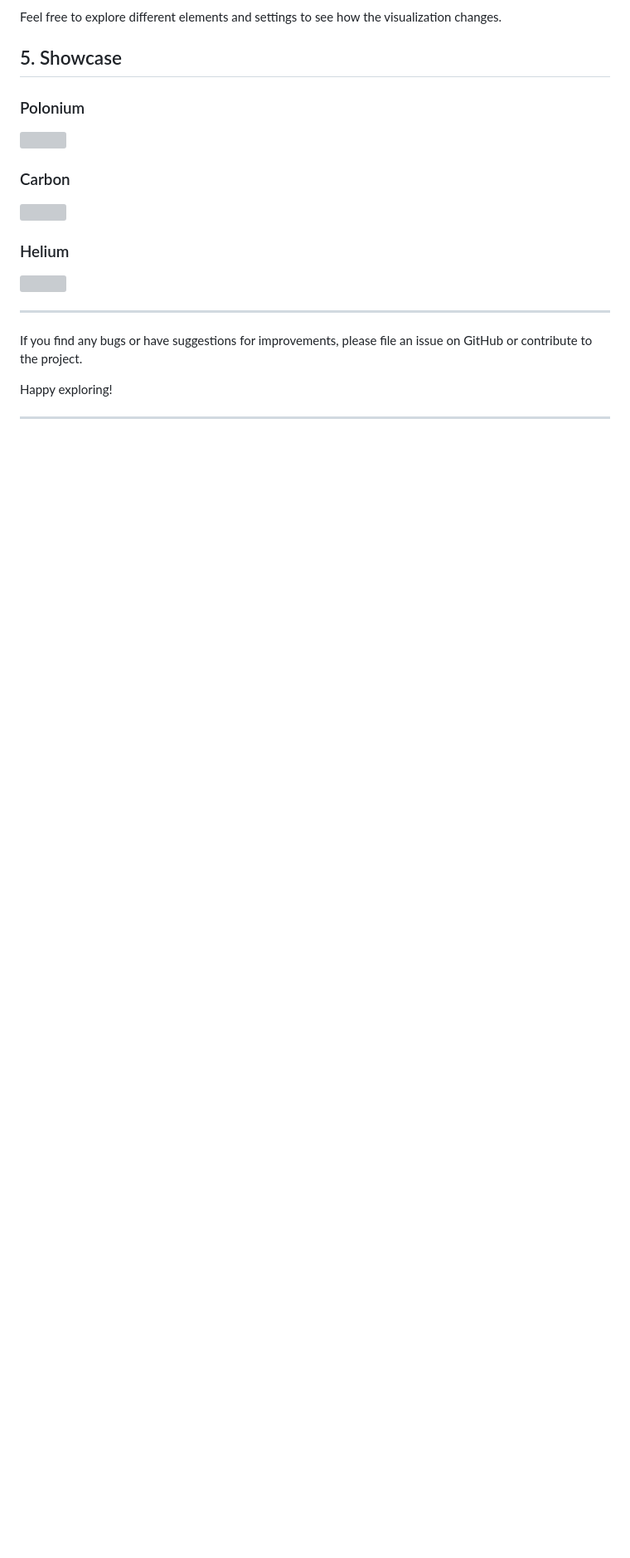
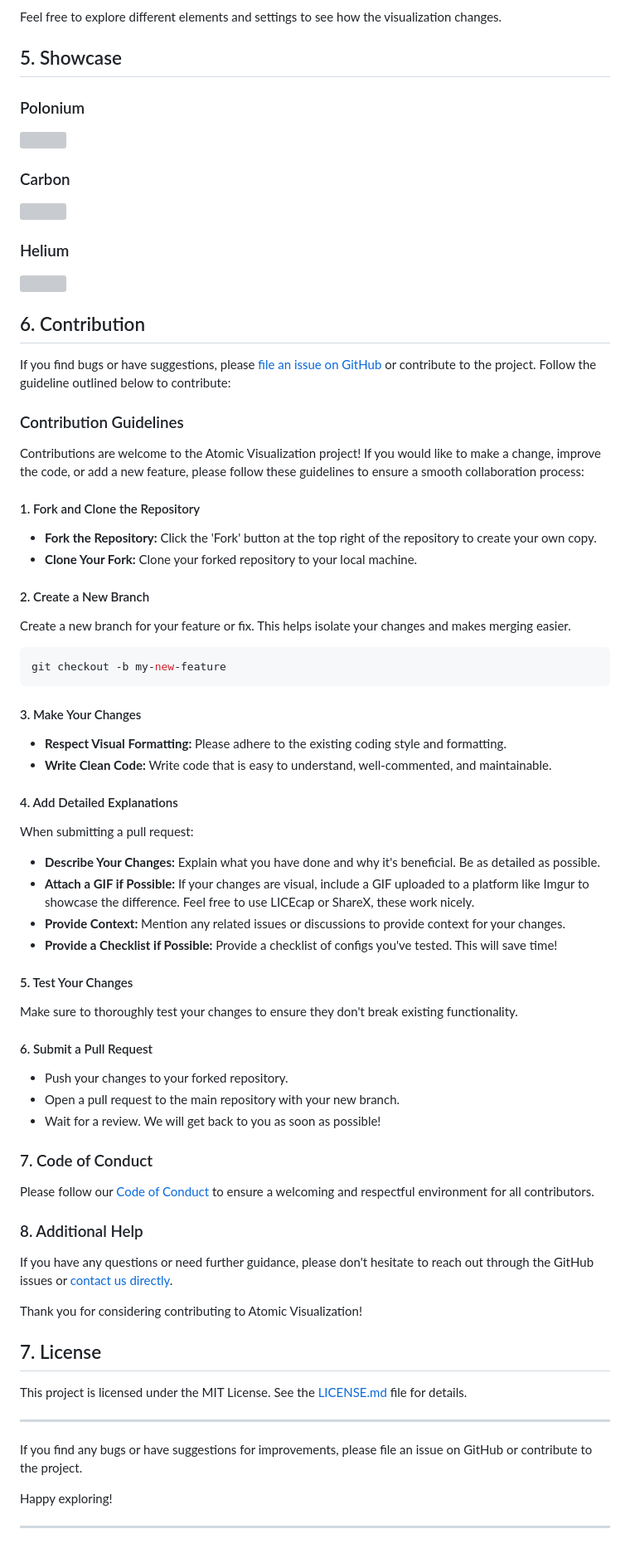
Before and after one commit to hexcreator/Atomic-Visualization, a Markdown page: README.md, the part around one of its changes. Shown at 83% size. GitHub-like rendering; blank space fills up the shorter version; grey boxes are pictures that could not be loaded.

````diff
--- a/README.md
+++ b/README.md
@@ -54,6 +66,64 @@ Feel free to explore different elements and settings to see how the visualizatio
 ### Helium
 <img src="https://i.imgur.com/OGPJyOk.gif" height="300">
 
+## 6. Contribution
+
+If you find bugs or have suggestions, please [file an issue on GitHub](#) or contribute to the project. Follow the guideline outlined below to contribute:
+
+### Contribution Guidelines
+
+Contributions are welcome to the Atomic Visualization project! If you would like to make a change, improve the code, or add a new feature, please follow these guidelines to ensure a smooth collaboration process:
+
+#### 1. Fork and Clone the Repository
+
+- **Fork the Repository:** Click the 'Fork' button at the top right of the repository to create your own copy.
+- **Clone Your Fork:** Clone your forked repository to your local machine.
+
+#### 2. Create a New Branch
+
+Create a new branch for your feature or fix. This helps isolate your changes and makes merging easier.
+
+```bash
+git checkout -b my-new-feature
+```
+
+#### 3. Make Your Changes
+
+- **Respect Visual Formatting:** Please adhere to the existing coding style and formatting.
+- **Write Clean Code:** Write code that is easy to understand, well-commented, and maintainable.
+
+#### 4. Add Detailed Explanations
+
+When submitting a pull request:
+
+- **Describe Your Changes:** Explain what you have done and why it's beneficial. Be as detailed as possible.
+- **Attach a GIF if Possible:** If your changes are visual, include a GIF uploaded to a platform like Imgur to showcase the difference. Feel free to use LICEcap or ShareX, these work nicely.
+- **Provide Context:** Mention any related issues or discussions to provide context for your changes.
+- **Provide a Checklist if Possible:** Provide a checklist of configs you've tested. This will save time!
+
+#### 5. Test Your Changes
+
+Make sure to thoroughly test your changes to ensure they don't break existing functionality.
+
+#### 6. Submit a Pull Request
+
+- Push your changes to your forked repository.
+- Open a pull request to the main repository with your new branch.
+- Wait for a review. We will get back to you as soon as possible!
+
+### 7. Code of Conduct
+
+Please follow our [Code of Conduct](#) to ensure a welcoming and respectful environment for all contributors.
+
+### 8. Additional Help
+
+If you have any questions or need further guidance, please don't hesitate to reach out through the GitHub issues or [contact us directly](#).
+
+Thank you for considering contributing to Atomic Visualization!
+
+## 7. License
+
+This project is licensed under the MIT License. See the [LICENSE.md](LICENSE.md) file for details.
 
 ---
 
````
Also changed, not shown: other parts of README.md (+26 -14 lines).
